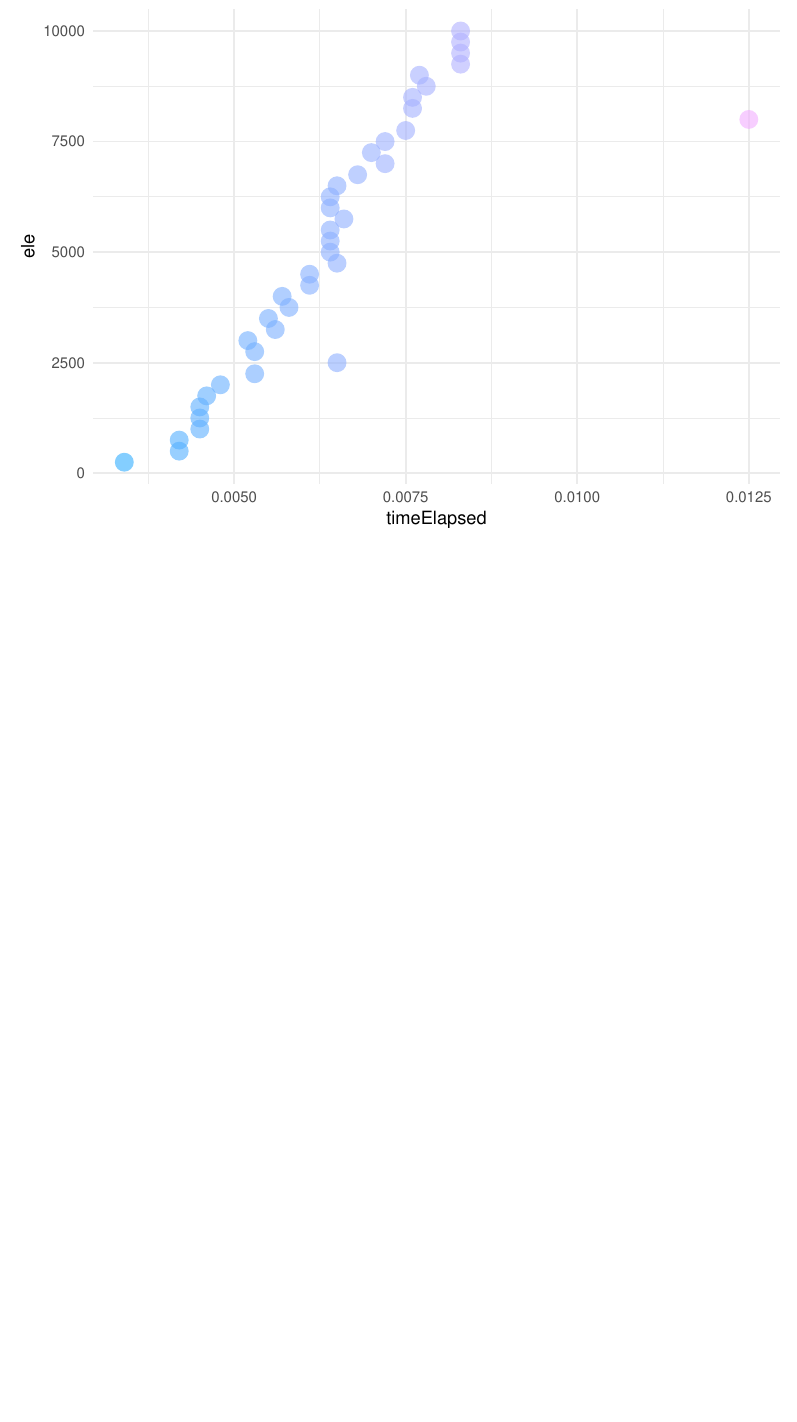
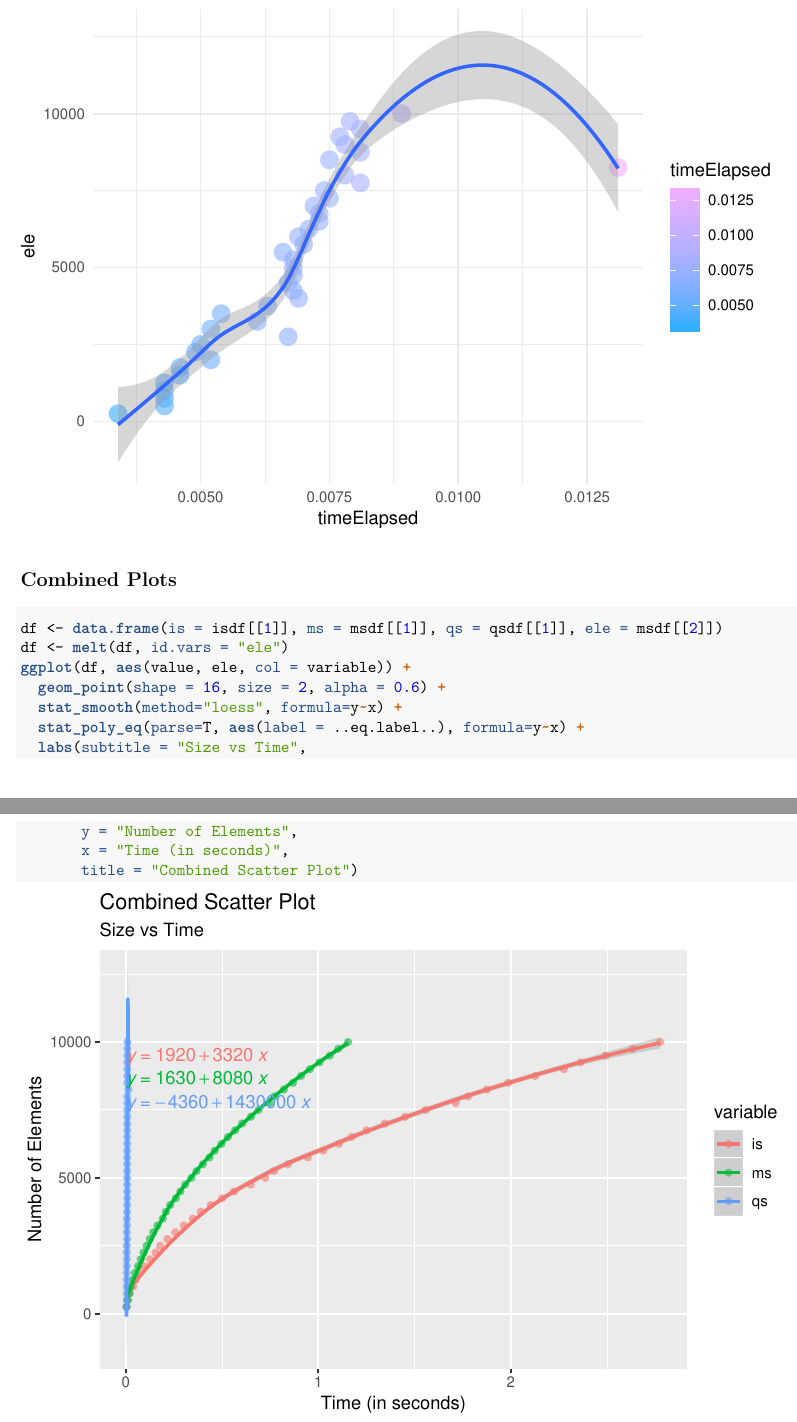
Before and after one commit to kaymas/Rlabwork, an R Markdown document (sortTimes.Rmd): part of page 7 of 7 before the commit and two parts of pages 7 and 8 of 8 after it, the two joined at a grey line, cut so that both start at the same text, the shorter picture padded with empty space. The pictures show the output file sortTimes.pdf that the author committed with the source.

Commit message:
added combined plots

````diff
--- a/sortTimes.Rmd
+++ b/sortTimes.Rmd
@@ -34,6 +35,7 @@ replicator <- function(func){
 plotter <- function(df){
   ggplot(df, aes(timeElapsed, ele, color = timeElapsed)) +
     geom_point(shape = 16, size = 5, show.legend = FALSE, alpha = 0.6) +
+    stat_smooth(method="loess", formula=y~x) +
     theme_minimal() +
     scale_color_gradient(low = "#32aeff", high = "#f2aeff")
 }
@@ -154,3 +156,19 @@ qsdf <- replicator(quickSort)
 qsdf
 plotter(qsdf)
 ```
+
+
+## Combined Plots
+
+```{r}
+df <- data.frame(is = isdf[[1]], ms = msdf[[1]], qs = qsdf[[1]], ele = msdf[[2]])
+df <- melt(df, id.vars = "ele")
+ggplot(df, aes(value, ele, col = variable)) +
+  geom_point(shape = 16, size = 2, alpha = 0.6) +
+  stat_smooth(method="loess", formula=y~x) +
+  stat_poly_eq(parse=T, aes(label = ..eq.label..), formula=y~x) +
+  labs(subtitle = "Size vs Time",
+       y = "Number of Elements",
+       x = "Time (in seconds)",
+       title = "Combined Scatter Plot")
+```
````
Also changed, not shown: sortTimes.pdf, sortTimes.Rmd (3 more changed lines).
